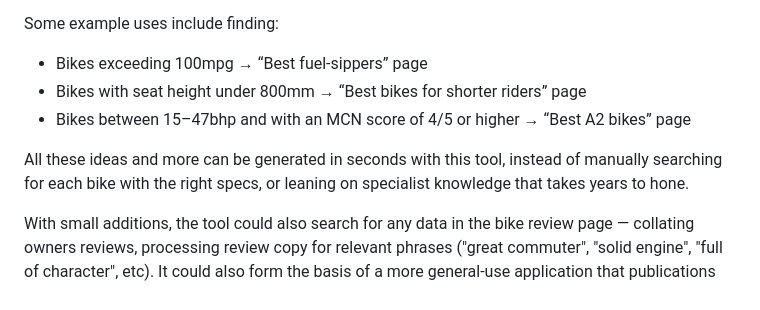
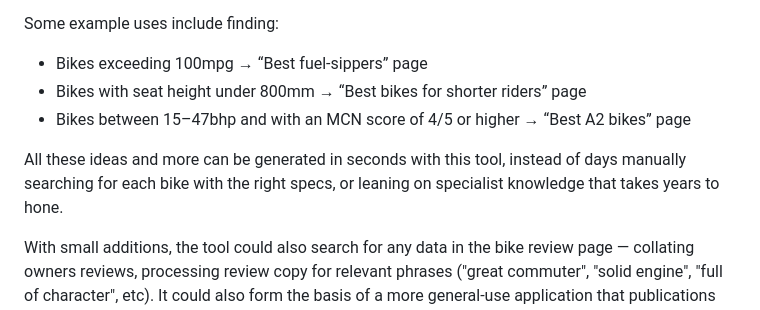
Before and after one commit to musicnark/mcn-bike-reviews-search, a Markdown page: docs/README.md, the part around the change. GitHub-like rendering.

```diff
--- a/docs/README.md
+++ b/docs/README.md
@@ -49,7 +49,7 @@ Some example uses include finding:
 -   Bikes with seat height under 800mm → “Best bikes for shorter riders” page
 -   Bikes between 15–47bhp and with an MCN score of 4/5 or higher → “Best A2 bikes” page
 
-All these ideas and more can be generated in seconds with this tool, instead of manually searching for each bike with the right specs, or leaning on specialist knowledge that takes years to hone.
+All these ideas and more can be generated in seconds with this tool, instead of days manually searching for each bike with the right specs, or leaning on specialist knowledge that takes years to hone.
 
 With small additions, the tool could also search for any data in the bike review page — collating owners reviews, processing review copy for relevant phrases ("great commuter", "solid engine", "full of character", etc). It could also form the basis of a more general-use application that publications across the business would benefit from.
 
```
